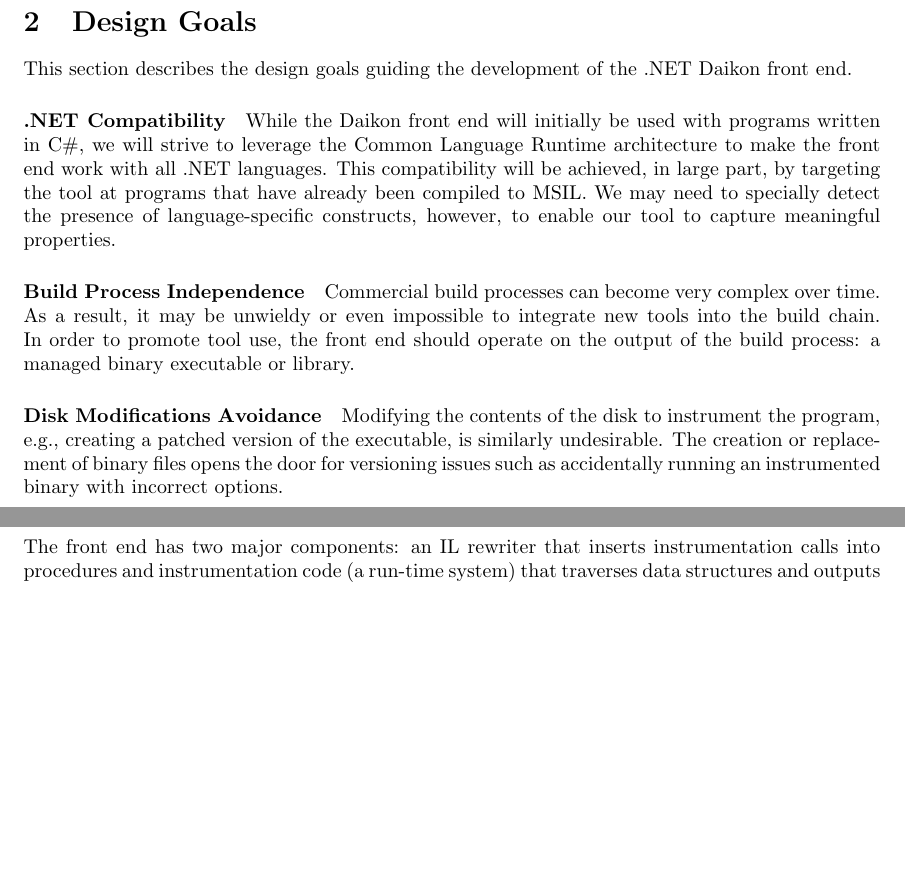
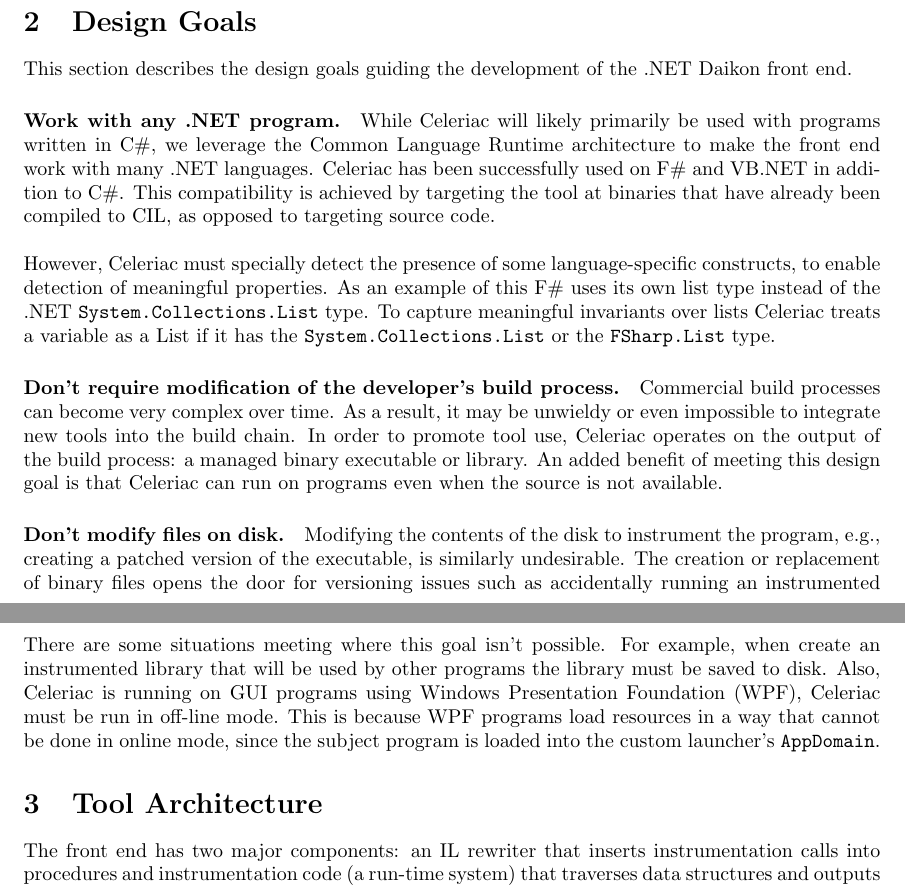
Before and after one commit to codespecs/daikon-dot-net-front-end, a LaTeX document (docs/design/daikon-dotnet.tex): two parts of pages 1 and 2 of 6, joined at a grey line, cut so that both start at the same text, the shorter picture padded with empty space. Compiled offline with pdfLaTeX.

Commit message:
Update design goals in developer documentation.

```diff
--- a/docs/design/daikon-dotnet.tex
+++ b/docs/design/daikon-dotnet.tex
@@ -9,7 +9,7 @@
 Actual Completion Date: & #3 & Actual Completion Time: & #4 \\
 \end{tabular}}
 
-\title{.NET Daikon Front End}
+\title{Celeriac: A Daikon .NET Front End}
 
 \begin{document}
 \maketitle
@@ -22,14 +22,18 @@
 \section{Design Goals}
 This section describes the design goals guiding the development of the .NET Daikon front end.
 
-\paragraph{.NET Compatibility}
-While the Daikon front end will initially be used with programs written in C\#, we will strive to leverage the Common Language Runtime architecture to make the front end work with all .NET languages. This compatibility will be achieved, in large part, by targeting the tool at programs that have already been compiled to MSIL. We may need to specially detect the presence of language-specific constructs, however, to enable our tool to capture meaningful properties.
+\paragraph{Work with any .NET program.}
+While Celeriac will likely primarily be used with programs written in C\#, we leverage the Common Language Runtime architecture to make the front end work with many .NET languages. Celeriac has been successfully used on F\# and VB.NET in addition to C\#. This compatibility is achieved by targeting the tool at binaries that have already been compiled to CIL, as opposed to targeting source code.
+\\ \\
+However, Celeriac must specially detect the presence of some language-specific constructs, to enable detection of meaningful properties. As an example of this F\# uses its own list type instead of the .NET \texttt{System.Collections.List} type. To capture meaningful invariants over lists Celeriac treats a variable as a List if it has the \texttt{System.Collections.List} or the \texttt{FSharp.List} type.
 
-\paragraph{Build Process Independence}
-Commercial build processes can become very complex over time. As a result, it may be unwieldy or even impossible to integrate new tools into the build chain. In order to promote tool use, the front end should operate on the output of the build process: a managed binary executable or library.
+\paragraph{Don't require modification of the developer's build process.}
+Commercial build processes can become very complex over time. As a result, it may be unwieldy or even impossible to integrate new tools into the build chain. In order to promote tool use, Celeriac operates on the output of the build process: a managed binary executable or library. An added benefit of meeting this design goal is that Celeriac can run on programs even when the source is not available.
 
-\paragraph{Disk Modifications Avoidance}
+\paragraph{Don't modify files on disk.}
 Modifying the contents of the disk to instrument the program, e.g., creating a patched version of the executable, is similarly undesirable. The creation or replacement of binary files opens the door for versioning issues such as accidentally running an instrumented binary with incorrect options.
+\\ \\
+There are some situations meeting where this goal isn't possible. For example, when create an instrumented library that will be used by other programs the library must be saved to disk. Also, Celeriac is running on GUI programs using Windows Presentation Foundation (WPF), Celeriac must be run in off-line mode. This is because WPF programs load resources in a way that cannot be done in online mode, since the subject program is loaded into the custom launcher's \texttt{AppDomain}.
 
 \section{Tool Architecture}
 The front end has two major components: an IL rewriter that inserts instrumentation calls into procedures and instrumentation code (a run-time system) that traverses data structures and outputs information in the Daikon format.
```
Also changed, not shown: docs/design/daikon-dotnet.pdf.
